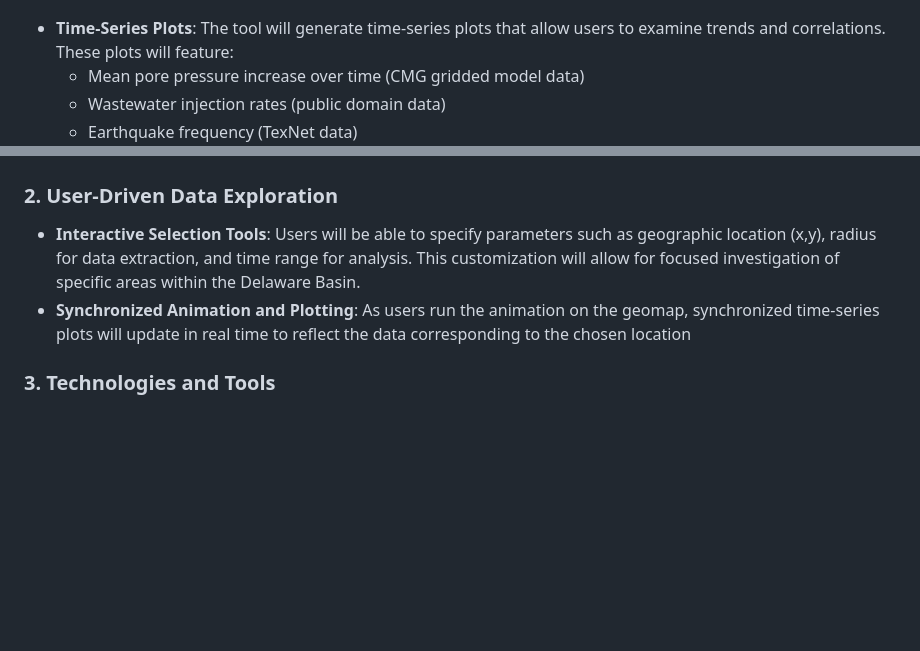
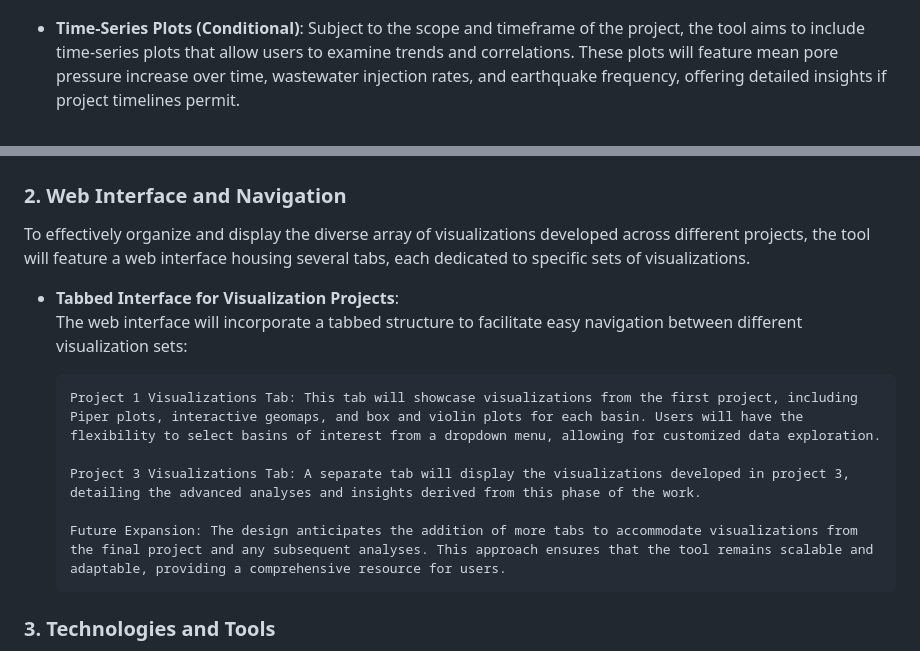
Before and after one commit to bsvab/induced-seismicity-and-swd-wells, a Markdown page: proposal.md, 2 parts joined by grey strips. Rendered like a GitHub page; blank space fills up the shorter version.

Commit message:
updating proposal

```diff
--- a/proposal.md
+++ b/proposal.md
@@ -47,14 +47,23 @@ The visualization toolkit will consist of the following interconnected component
 
 ![Layered Geomap Example](/images/proposal_images/animation.png "Layered Geomap Example")
 
-- **Time-Series Plots**: The tool will generate time-series plots that allow users to examine trends and correlations. These plots will feature:
-  - Mean pore pressure increase over time (CMG gridded model data)
-  - Wastewater injection rates (public domain data)
-  - Earthquake frequency (TexNet data)
+- **Time-Series Plots (Conditional)**: Subject to the scope and timeframe of the project, the tool aims to include time-series plots that allow users to examine trends and correlations. These plots will feature mean pore pressure increase over time, wastewater injection rates, and earthquake frequency, offering detailed insights if project timelines permit.
+
 ![Layered Geomap Example](/images/proposal_images/time_series.png "Layered Geomap Example")
-### 2. User-Driven Data Exploration
-- **Interactive Selection Tools**: Users will be able to specify parameters such as geographic location (x,y), radius for data extraction, and time range for analysis. This customization will allow for focused investigation of specific areas within the Delaware Basin.
-- **Synchronized Animation and Plotting**: As users run the animation on the geomap, synchronized time-series plots will update in real time to reflect the data corresponding to the chosen location
+
+
+### 2. Web Interface and Navigation
+To effectively organize and display the diverse array of visualizations developed across different projects, the tool will feature a web interface housing several tabs, each dedicated to specific sets of visualizations.
+
+- **Tabbed Interface for Visualization Projects**:
+The web interface will incorporate a tabbed structure to facilitate easy navigation between different visualization sets:
+
+      Project 1 Visualizations Tab: This tab will showcase visualizations from the first project, including Piper plots, interactive geomaps, and box and violin plots for each basin. Users will have the flexibility to select basins of interest from a dropdown menu, allowing for customized data exploration.
+
+      Project 3 Visualizations Tab: A separate tab will display the visualizations developed in project 3, detailing the advanced analyses and insights derived from this phase of the work.
+
+      Future Expansion: The design anticipates the addition of more tabs to accommodate visualizations from the final project and any subsequent analyses. This approach ensures that the tool remains scalable and adaptable, providing a comprehensive resource for users.
+
 
 ### 3. Technologies and Tools
 - **Data Sources**:Integration of TexNet earthquake data, SWD well injection rate data, and CMG gridded model data.
```
